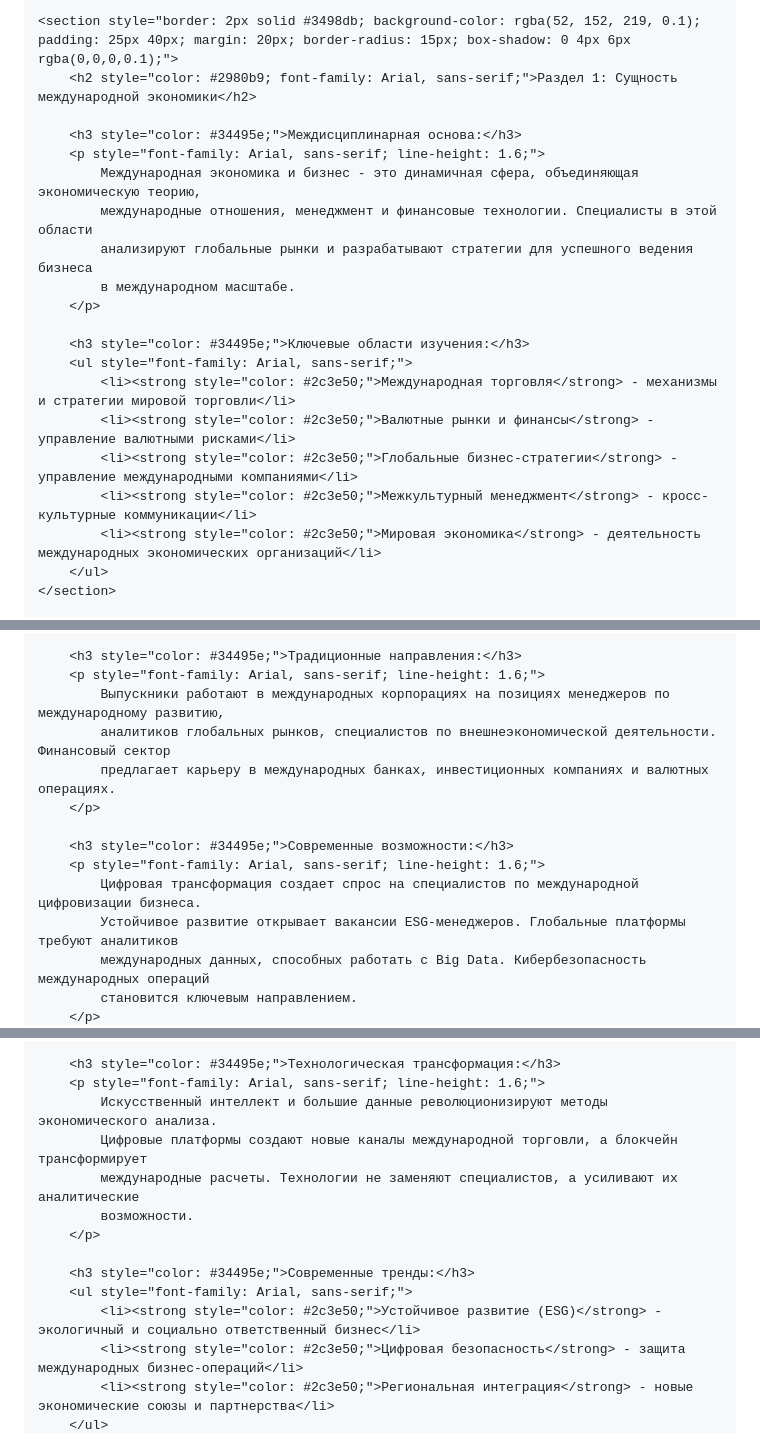
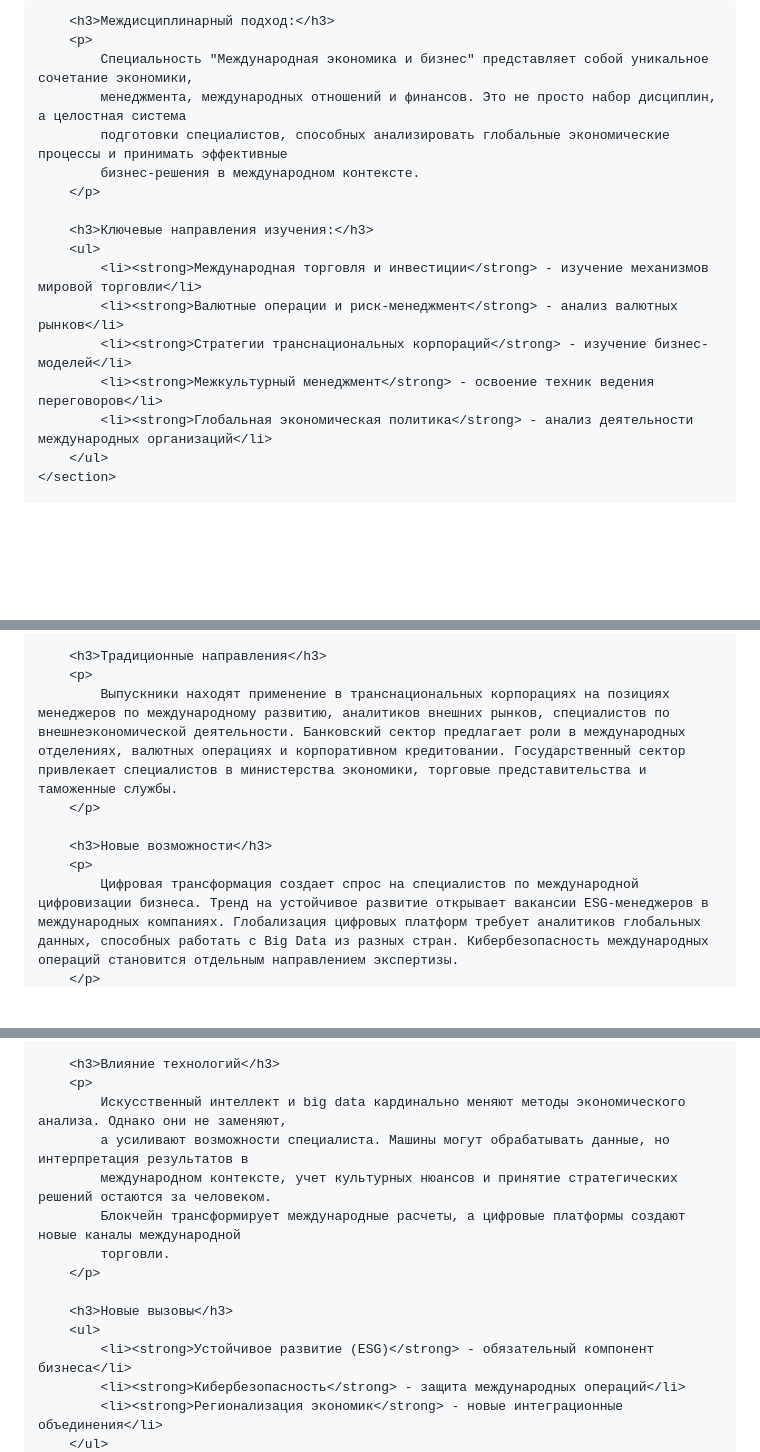
Before and after one commit to lyskova2905-tech/repo-name, a Markdown page: README.md, 3 parts joined by grey strips. Drawn GitHub-style; blank space fills up the shorter version.

```diff
--- a/README.md
+++ b/README.md
@@ -10,22 +12,19 @@
 
-    <section style="border: 2px solid #3498db; background-color: rgba(52, 152, 219, 0.1); padding: 25px 40px; margin: 20px; border-radius: 15px; box-shadow: 0 4px 6px rgba(0,0,0,0.1);">
-        <h2 style="color: #2980b9; font-family: Arial, sans-serif;">Раздел 1: Сущность международной экономики</h2>
-
-        <h3 style="color: #34495e;">Междисциплинарная основа:</h3>
-        <p style="font-family: Arial, sans-serif; line-height: 1.6;">
-            Международная экономика и бизнес - это динамичная сфера, объединяющая экономическую теорию,
-            международные отношения, менеджмент и финансовые технологии. Специалисты в этой области
-            анализируют глобальные рынки и разрабатывают стратегии для успешного ведения бизнеса
-            в международном масштабе.
+        <h3>Междисциплинарный подход:</h3>
+        <p>
+            Специальность "Международная экономика и бизнес" представляет собой уникальное сочетание экономики,
+            менеджмента, международных отношений и финансов. Это не просто набор дисциплин, а целостная система
+            подготовки специалистов, способных анализировать глобальные экономические процессы и принимать эффективные
+            бизнес-решения в международном контексте.
         </p>
 
-        <h3 style="color: #34495e;">Ключевые области изучения:</h3>
-        <ul style="font-family: Arial, sans-serif;">
-            <li><strong style="color: #2c3e50;">Международная торговля</strong> - механизмы и стратегии мировой торговли</li>
-            <li><strong style="color: #2c3e50;">Валютные рынки и финансы</strong> - управление валютными рисками</li>
-            <li><strong style="color: #2c3e50;">Глобальные бизнес-стратегии</strong> - управление международными компаниями</li>
-            <li><strong style="color: #2c3e50;">Межкультурный менеджмент</strong> - кросс-культурные коммуникации</li>
-            <li><strong style="color: #2c3e50;">Мировая экономика</strong> - деятельность международных экономических организаций</li>
+        <h3>Ключевые направления изучения:</h3>
+        <ul>
+            <li><strong>Международная торговля и инвестиции</strong> - изучение механизмов мировой торговли</li>
+            <li><strong>Валютные операции и риск-менеджмент</strong> - анализ валютных рынков</li>
+            <li><strong>Стратегии транснациональных корпораций</strong> - изучение бизнес-моделей</li>
+            <li><strong>Межкультурный менеджмент</strong> - освоение техник ведения переговоров</li>
+            <li><strong>Глобальная экономическая политика</strong> - анализ деятельности международных организаций</li>
         </ul>
     </section>
 
@@ -60,15 +60,10 @@
 
-        <h3 style="color: #34495e;">Традиционные направления:</h3>
-        <p style="font-family: Arial, sans-serif; line-height: 1.6;">
-            Выпускники работают в международных корпорациях на позициях менеджеров по международному развитию,
-            аналитиков глобальных рынков, специалистов по внешнеэкономической деятельности. Финансовый сектор
-            предлагает карьеру в международных банках, инвестиционных компаниях и валютных операциях.
+        <h3>Традиционные направления</h3>
+        <p>
+            Выпускники находят применение в транснациональных корпорациях на позициях менеджеров по международному развитию, аналитиков внешних рынков, специалистов по внешнеэкономической деятельности. Банковский сектор предлагает роли в международных отделениях, валютных операциях и корпоративном кредитовании. Государственный сектор привлекает специалистов в министерства экономики, торговые представительства и таможенные службы.
         </p>
 
-        <h3 style="color: #34495e;">Современные возможности:</h3>
-        <p style="font-family: Arial, sans-serif; line-height: 1.6;">
-            Цифровая трансформация создает спрос на специалистов по международной цифровизации бизнеса.
-            Устойчивое развитие открывает вакансии ESG-менеджеров. Глобальные платформы требуют аналитиков
-            международных данных, способных работать с Big Data. Кибербезопасность международных операций
-            становится ключевым направлением.
+        <h3>Новые возможности</h3>
+        <p>
+            Цифровая трансформация создает спрос на специалистов по международной цифровизации бизнеса. Тренд на устойчивое развитие открывает вакансии ESG-менеджеров в международных компаниях. Глобализация цифровых платформ требует аналитиков глобальных данных, способных работать с Big Data из разных стран. Кибербезопасность международных операций становится отдельным направлением экспертизы.
         </p>
@@ -103,15 +96,16 @@
 
-        <h3 style="color: #34495e;">Технологическая трансформация:</h3>
-        <p style="font-family: Arial, sans-serif; line-height: 1.6;">
-            Искусственный интеллект и большие данные революционизируют методы экономического анализа.
-            Цифровые платформы создают новые каналы международной торговли, а блокчейн трансформирует
-            международные расчеты. Технологии не заменяют специалистов, а усиливают их аналитические
-            возможности.
+        <h3>Влияние технологий</h3>
+        <p>
+            Искусственный интеллект и big data кардинально меняют методы экономического анализа. Однако они не заменяют,
+            а усиливают возможности специалиста. Машины могут обрабатывать данные, но интерпретация результатов в
+            международном контексте, учет культурных нюансов и принятие стратегических решений остаются за человеком.
+            Блокчейн трансформирует международные расчеты, а цифровые платформы создают новые каналы международной
+            торговли.
         </p>
 
-        <h3 style="color: #34495e;">Современные тренды:</h3>
-        <ul style="font-family: Arial, sans-serif;">
-            <li><strong style="color: #2c3e50;">Устойчивое развитие (ESG)</strong> - экологичный и социально ответственный бизнес</li>
-            <li><strong style="color: #2c3e50;">Цифровая безопасность</strong> - защита международных бизнес-операций</li>
-            <li><strong style="color: #2c3e50;">Региональная интеграция</strong> - новые экономические союзы и партнерства</li>
+        <h3>Новые вызовы</h3>
+        <ul>
+            <li><strong>Устойчивое развитие (ESG)</strong> - обязательный компонент бизнеса</li>
+            <li><strong>Кибербезопасность</strong> - защита международных операций</li>
+            <li><strong>Регионализация экономик</strong> - новые интеграционные объединения</li>
         </ul>
```
Also changed, not shown: other parts of README.md (+70 -70 lines).
